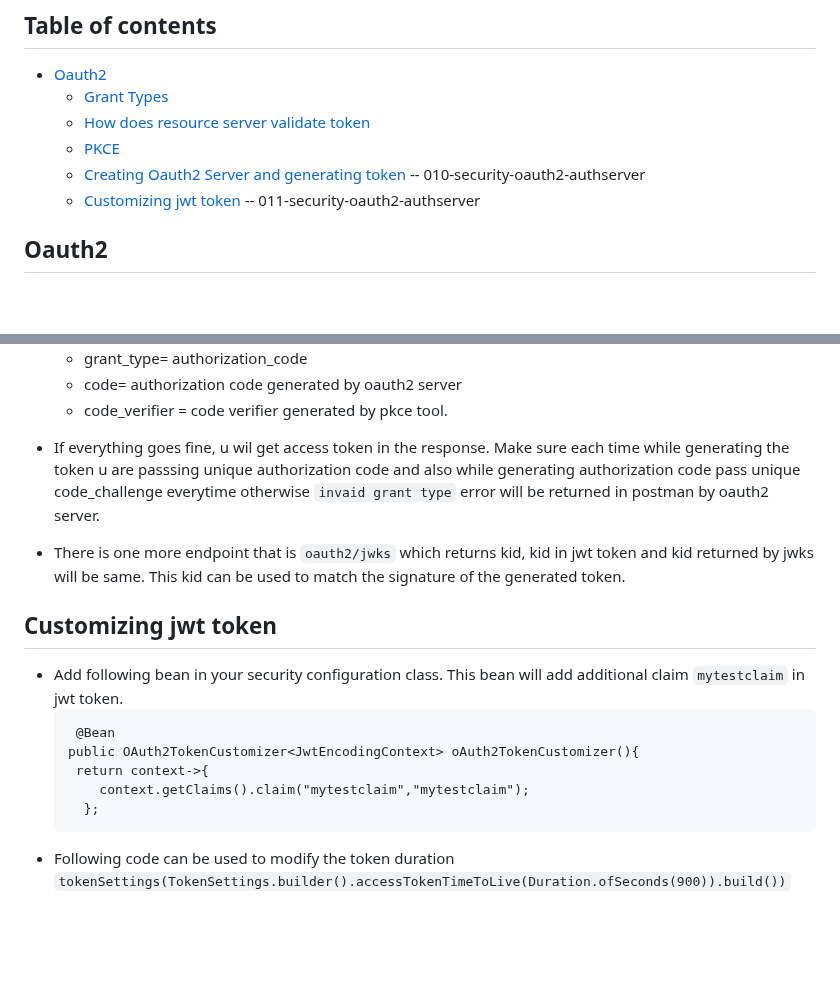
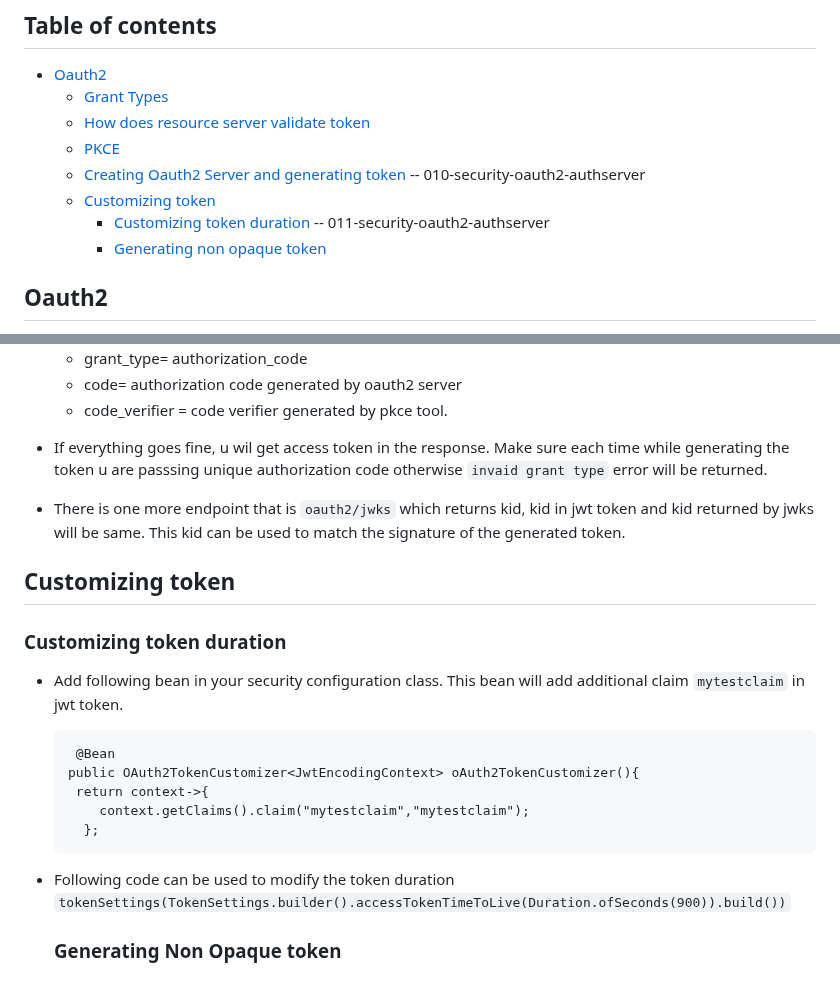
Before and after one commit to singhrakeshgkp/spring_security, a Markdown page: OAuth2.md, 2 parts joined by grey strips. Rendered like a GitHub page; blank space fills up the shorter version.

````diff
--- a/OAuth2.md
+++ b/OAuth2.md
@@ -5,8 +5,9 @@
   - [How does resource server validate token](#how-does-resource-server-validte-token)
   - [PKCE](#pkce)
   - [Creating Oauth2 Server and generating token](#creating-oauth2-server-and-generating-token)  -- 010-security-oauth2-authserver
-  - [Customizing jwt token](#customizing-jwt-token)  -- 011-security-oauth2-authserver
-
+  - [Customizing token](#customizing-token)
+    - [Customizing token duration](#customizing-token-duration)  -- 011-security-oauth2-authserver
+    - [Generating non opaque token](#)
 ## Oauth2
 - Basic [Diagram](/oauth2-basic.png)
 - If u see the above diagram two questions arises which are below.
@@ -55,10 +56,11 @@
   - code= authorization code generated by oauth2 server
   - code_verifier = code verifier generated by pkce tool.
 
-- If everything goes fine, u wil get access token in the response. Make sure each time while generating the token u are passsing unique authorization code and also while generating authorization code pass unique code_challenge everytime otherwise ```invaid grant type``` error will be returned in postman by oauth2 server.
+- If everything goes fine, u wil get access token in the response. Make sure each time while generating the token u are passsing unique authorization code otherwise ```invaid grant type``` error will be returned.
 - There is one more endpoint that is ```oauth2/jwks``` which returns kid, kid in jwt token and kid returned by jwks will be same. This kid can be used to match the signature of the generated token.
 
-## Customizing jwt token
+## Customizing token
+### Customizing token duration
 - Add following bean in your security configuration class. This bean will add additional claim ```mytestclaim``` in jwt token.
   ```
    @Bean
@@ -69,3 +71,5 @@
   ```
 - Following code can be used to modify the token duration
   ```tokenSettings(TokenSettings.builder().accessTokenTimeToLive(Duration.ofSeconds(900)).build())```
+
+  ### Generating Non Opaque token
````
